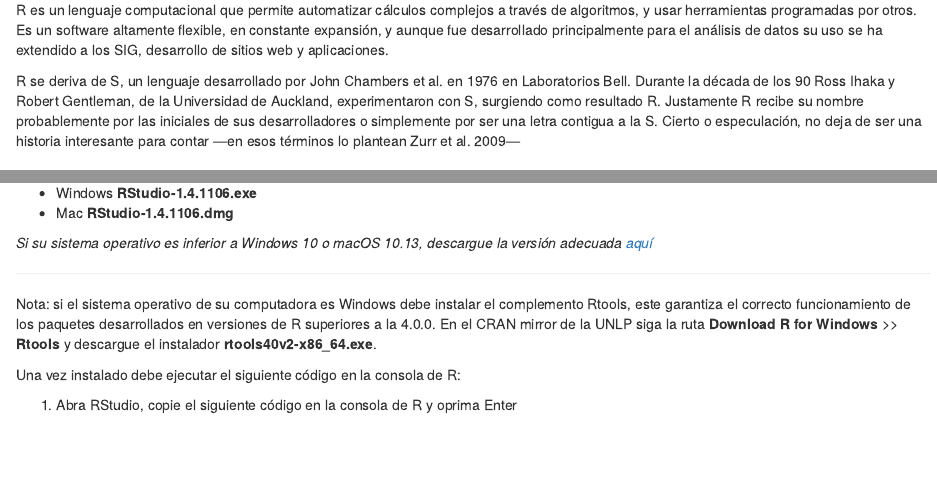
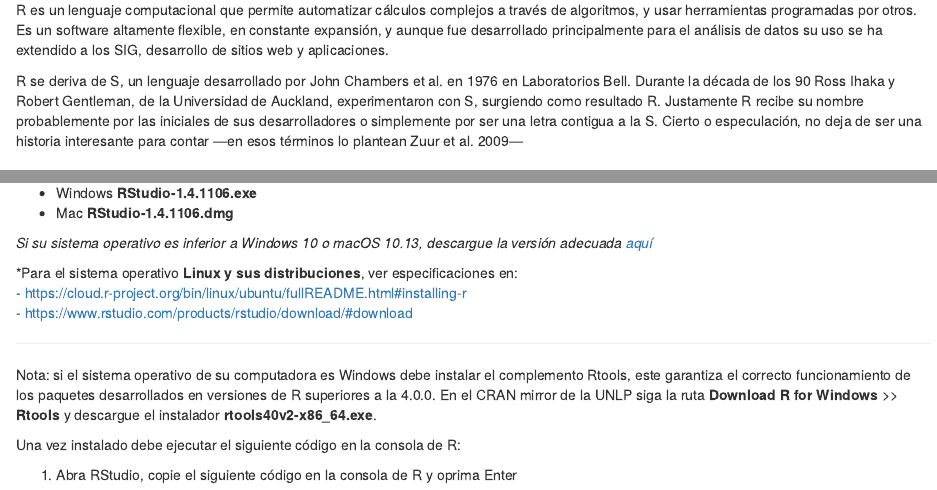
Before and after one commit to andres-frm/clinica_datos, an R Markdown document (instalacionR.Rmd): the page in a window 1100 px wide, from 130 px down, and a second part further down, joined at a grey line. Rendered offline with R 4.5, knitr and Pandoc, with nearby package versions.

Commit message:
Update instalacionR.Rmd
# Linux # nombre Zuur corregido

```diff
--- a/instalacionR.Rmd
+++ b/instalacionR.Rmd
@@ -11,7 +11,7 @@ output:
 
 R es un lenguaje computacional que permite automatizar cálculos complejos a través de algoritmos, y usar herramientas programadas por otros. Es un software altamente flexible, en constante expansión, y aunque fue desarrollado principalmente para el análisis de datos su uso se ha extendido a los SIG, desarrollo de sitios web y aplicaciones.
 
-R se deriva de S, un lenguaje desarrollado por John Chambers et al. en 1976 en Laboratorios Bell. Durante la década de los 90 Ross Ihaka y Robert Gentleman, de la Universidad de Auckland, experimentaron con S, surgiendo como resultado R. Justamente R recibe su nombre probablemente por las iniciales de sus desarrolladores o simplemente por ser una letra contigua a la S. Cierto o especulación, no deja de ser una historia interesante para contar —en esos términos lo plantean Zurr et al. 2009—
+R se deriva de S, un lenguaje desarrollado por John Chambers et al. en 1976 en Laboratorios Bell. Durante la década de los 90 Ross Ihaka y Robert Gentleman, de la Universidad de Auckland, experimentaron con S, surgiendo como resultado R. Justamente R recibe su nombre probablemente por las iniciales de sus desarrolladores o simplemente por ser una letra contigua a la S. Cierto o especulación, no deja de ser una historia interesante para contar —en esos términos lo plantean Zuur et al. 2009—
 
 ### ¿Por qué usar R?
 
@@ -27,6 +27,10 @@ En este curso usaremos R a través de RStudio IDE (Integrated Developed Environm
 * Mac **RStudio-1.4.1106.dmg**
 
 *Si su sistema operativo es inferior a Windows 10 o macOS 10.13, descargue la versión adecuada* [*aquí*](https://www.rstudio.com/products/rstudio/older-versions/)
+
+*Para el sistema operativo **Linux y sus distribuciones**, ver especificaciones en:
+- https://cloud.r-project.org/bin/linux/ubuntu/fullREADME.html#installing-r
+- https://www.rstudio.com/products/rstudio/download/#download
 
 _____________________________________________________________________________
 
```
